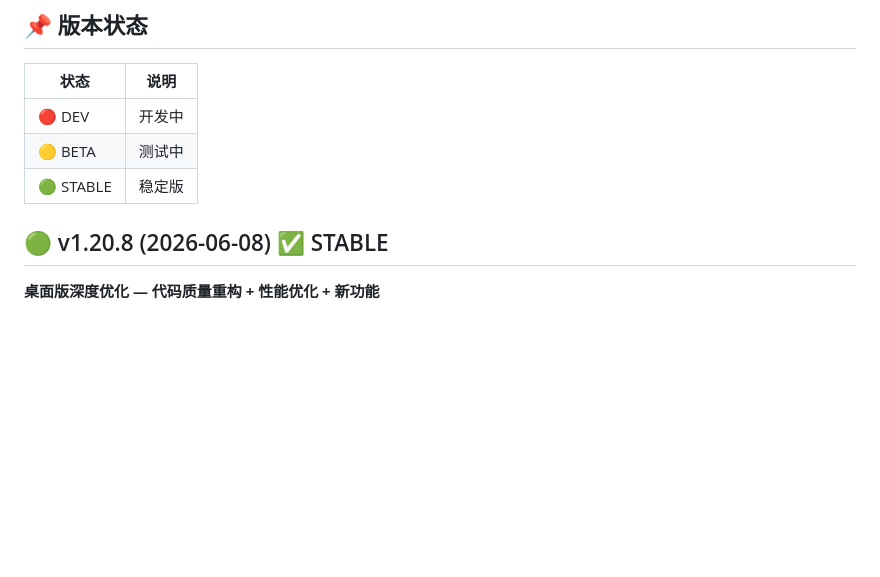
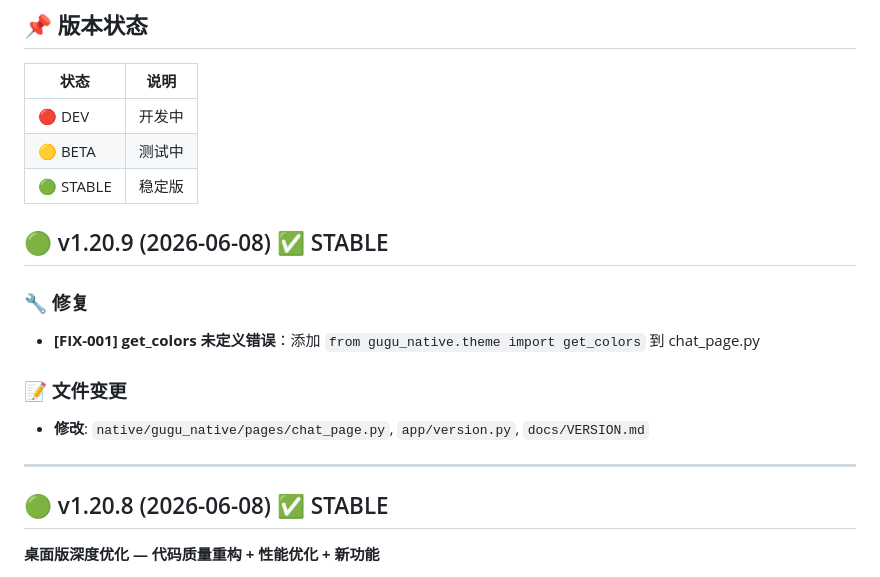
Before and after one commit to xzt238/ai-vtuber-fixed, a Markdown page: docs/VERSION.md, the part around the change. Rendered like a GitHub page; blank space fills up the shorter version.

Commit message:
docs: update VERSION.md with v1.20.9 changes
- Added v1.20.9 changelog entry
- Documented get_colors import fix

```diff
--- a/docs/VERSION.md
+++ b/docs/VERSION.md
@@ -37,6 +37,16 @@
 |🟢 STABLE|稳定版|
 
 
+
+## 🟢 v1.20.9 (2026-06-08) ✅ STABLE
+
+### 🔧 修复
+- **[FIX-001] get_colors 未定义错误**：添加 `from gugu_native.theme import get_colors` 到 chat_page.py
+
+### 📝 文件变更
+- **修改**: `native/gugu_native/pages/chat_page.py`, `app/version.py`, `docs/VERSION.md`
+
+---
 
 ## 🟢 v1.20.8 (2026-06-08) ✅ STABLE
 
```
